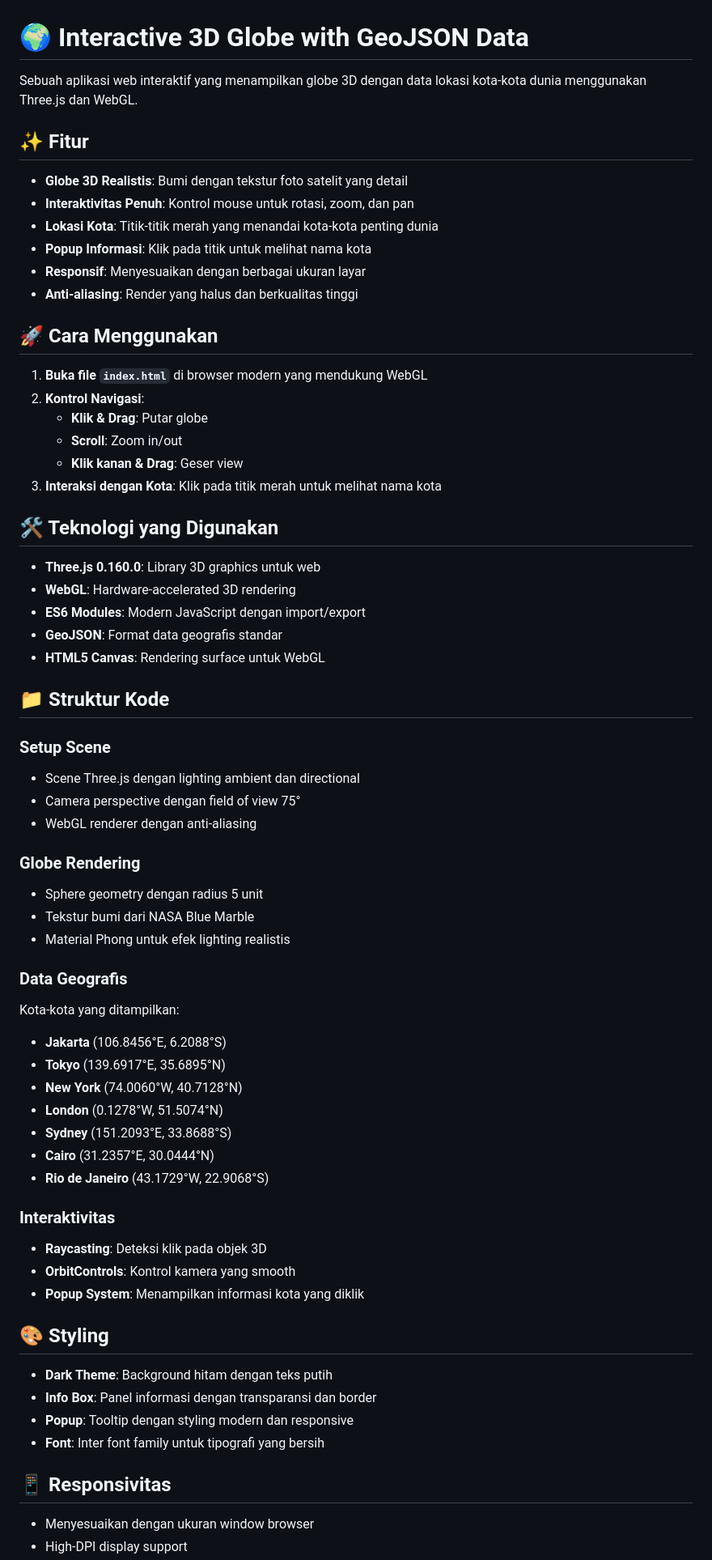
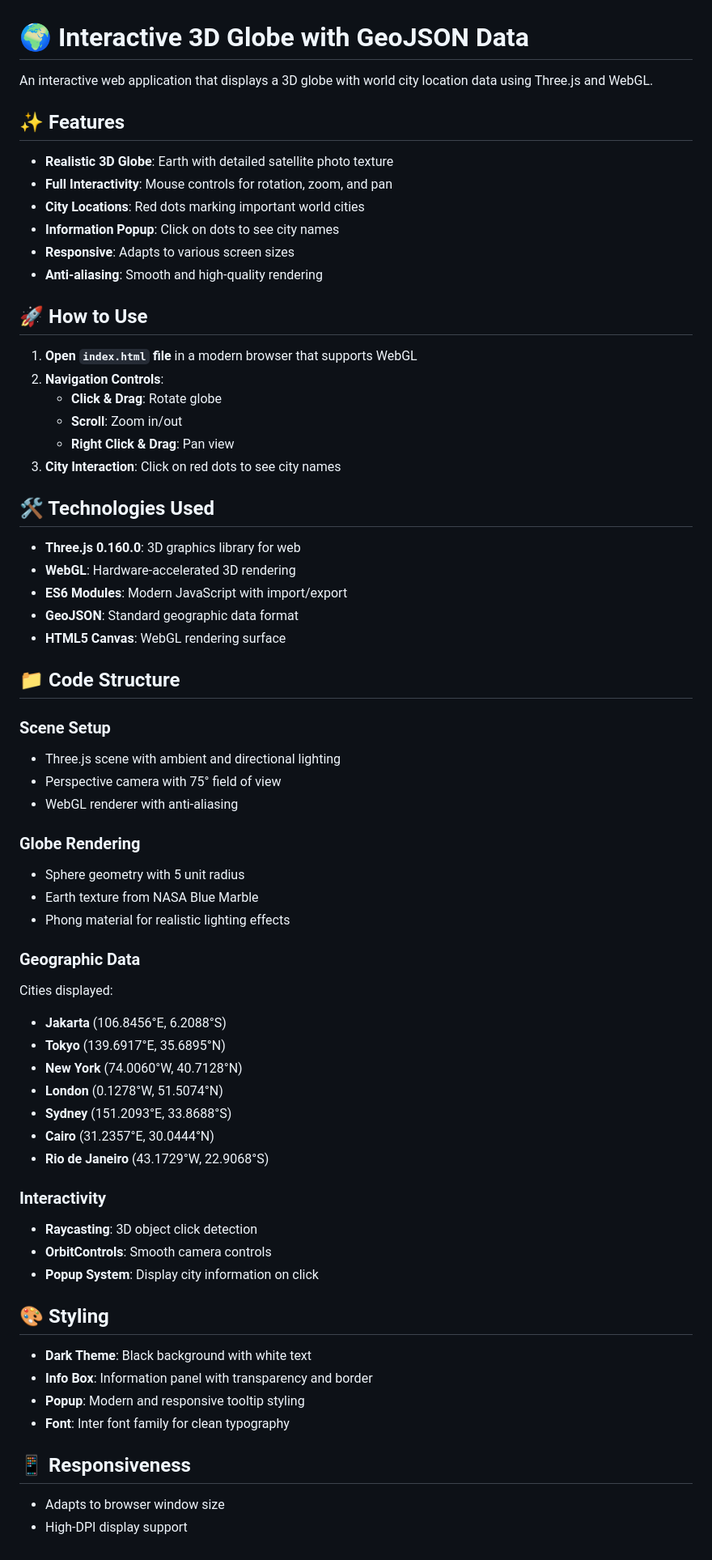
Before and after one commit to rizkiagussalim/Simple-Interactive-3D-Globe, a Markdown page: README.md, the part around one of its changes. Shown at 81% size. Drawn GitHub-style.

Commit message:
Update README.md to translate content from Indonesian to English

```diff
--- a/README.md
+++ b/README.md
@@ -1,47 +1,47 @@
 # 🌍 Interactive 3D Globe with GeoJSON Data
 
-Sebuah aplikasi web interaktif yang menampilkan globe 3D dengan data lokasi kota-kota dunia menggunakan Three.js dan WebGL.
+An interactive web application that displays a 3D globe with world city location data using Three.js and WebGL.
 
-## ✨ Fitur
+## ✨ Features
 
-- **Globe 3D Realistis**: Bumi dengan tekstur foto satelit yang detail
-- **Interaktivitas Penuh**: Kontrol mouse untuk rotasi, zoom, dan pan
-- **Lokasi Kota**: Titik-titik merah yang menandai kota-kota penting dunia
-- **Popup Informasi**: Klik pada titik untuk melihat nama kota
-- **Responsif**: Menyesuaikan dengan berbagai ukuran layar
-- **Anti-aliasing**: Render yang halus dan berkualitas tinggi
+- **Realistic 3D Globe**: Earth with detailed satellite photo texture
+- **Full Interactivity**: Mouse controls for rotation, zoom, and pan
+- **City Locations**: Red dots marking important world cities
+- **Information Popup**: Click on dots to see city names
+- **Responsive**: Adapts to various screen sizes
+- **Anti-aliasing**: Smooth and high-quality rendering
 
-## 🚀 Cara Menggunakan
+## 🚀 How to Use
 
-1. **Buka file `index.html`** di browser modern yang mendukung WebGL
-2. **Kontrol Navigasi**:
-   - **Klik & Drag**: Putar globe
+1. **Open `index.html` file** in a modern browser that supports WebGL
+2. **Navigation Controls**:
+   - **Click & Drag**: Rotate globe
    - **Scroll**: Zoom in/out
-   - **Klik kanan & Drag**: Geser view
-3. **Interaksi dengan Kota**: Klik pada titik merah untuk melihat nama kota
+   - **Right Click & Drag**: Pan view
+3. **City Interaction**: Click on red dots to see city names
 
-## 🛠️ Teknologi yang Digunakan
+## 🛠️ Technologies Used
 
-- **Three.js 0.160.0**: Library 3D graphics untuk web
+- **Three.js 0.160.0**: 3D graphics library for web
 - **WebGL**: Hardware-accelerated 3D rendering
-- **ES6 Modules**: Modern JavaScript dengan import/export
-- **GeoJSON**: Format data geografis standar
-- **HTML5 Canvas**: Rendering surface untuk WebGL
+- **ES6 Modules**: Modern JavaScript with import/export
+- **GeoJSON**: Standard geographic data format
+- **HTML5 Canvas**: WebGL rendering surface
 
-## 📁 Struktur Kode
+## 📁 Code Structure
 
-### Setup Scene
-- Scene Three.js dengan lighting ambient dan directional
-- Camera perspective dengan field of view 75°
-- WebGL renderer dengan anti-aliasing
+### Scene Setup
+- Three.js scene with ambient and directional lighting
+- Perspective camera with 75° field of view
+- WebGL renderer with anti-aliasing
 
 ### Globe Rendering
-- Sphere geometry dengan radius 5 unit
-- Tekstur bumi dari NASA Blue Marble
-- Material Phong untuk efek lighting realistis
+- Sphere geometry with 5 unit radius
+- Earth texture from NASA Blue Marble
+- Phong material for realistic lighting effects
 
-### Data Geografis
-Kota-kota yang ditampilkan:
+### Geographic Data
+Cities displayed:
 - **Jakarta** (106.8456°E, 6.2088°S)
 - **Tokyo** (139.6917°E, 35.6895°N)
 - **New York** (74.0060°W, 40.7128°N)
@@ -50,19 +50,19 @@ Kota-kota yang ditampilkan:
 - **Cairo** (31.2357°E, 30.0444°N)
 - **Rio de Janeiro** (43.1729°W, 22.9068°S)
 
-### Interaktivitas
-- **Raycasting**: Deteksi klik pada objek 3D
-- **OrbitControls**: Kontrol kamera yang smooth
-- **Popup System**: Menampilkan informasi kota yang diklik
+### Interactivity
+- **Raycasting**: 3D object click detection
+- **OrbitControls**: Smooth camera controls
+- **Popup System**: Display city information on click
 
 ## 🎨 Styling
 
-- **Dark Theme**: Background hitam dengan teks putih
-- **Info Box**: Panel informasi dengan transparansi dan border
-- **Popup**: Tooltip dengan styling modern dan responsive
-- **Font**: Inter font family untuk tipografi yang bersih
+- **Dark Theme**: Black background with white text
+- **Info Box**: Information panel with transparency and border
+- **Popup**: Modern and responsive tooltip styling
+- **Font**: Inter font family for clean typography
 
-## 📱 Responsivitas
+## 📱 Responsiveness
 
-- Menyesuaikan dengan ukuran window browser
+- Adapts to browser window size
 - High-DPI display support
```
Also changed, not shown: other parts of README.md (+27 -27 lines).
